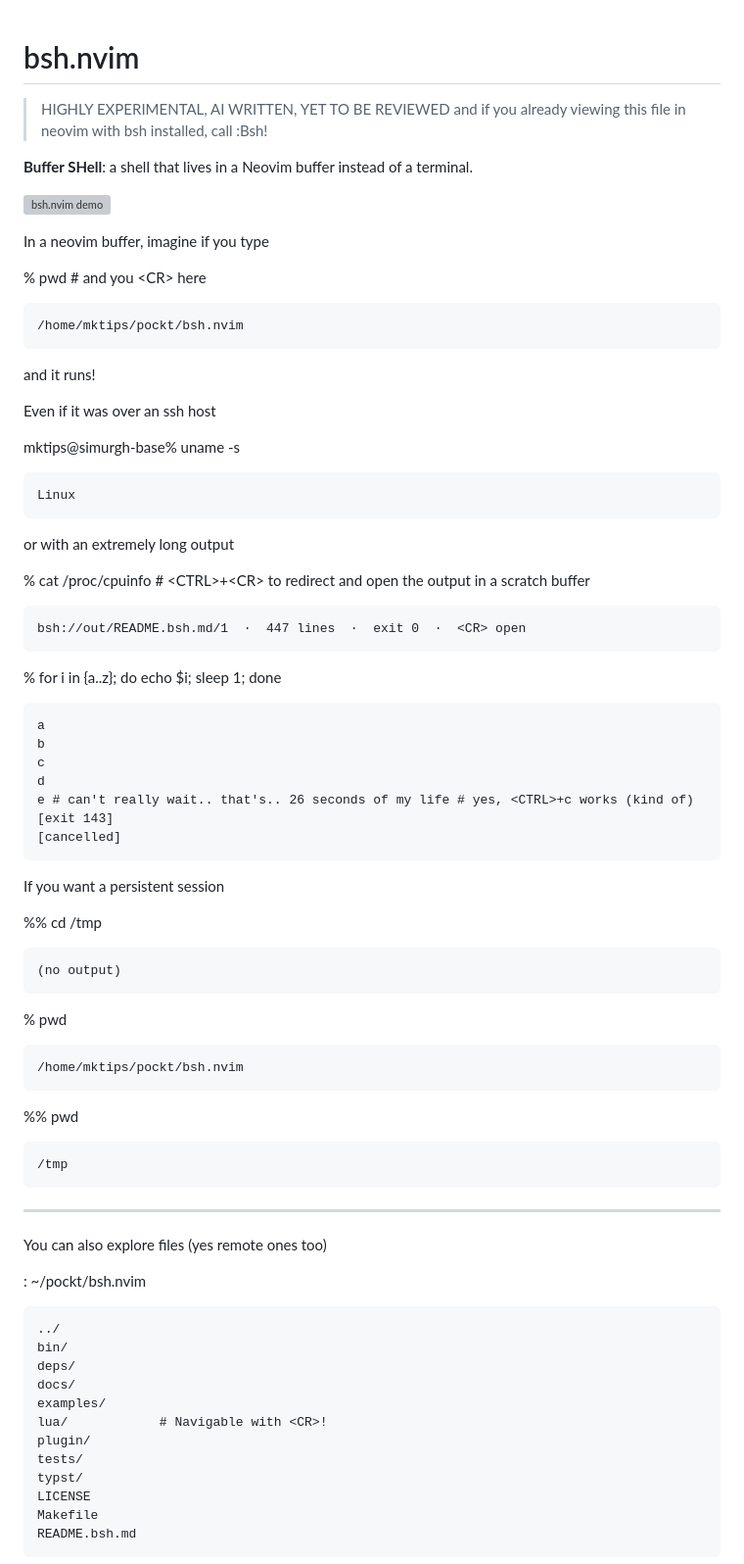
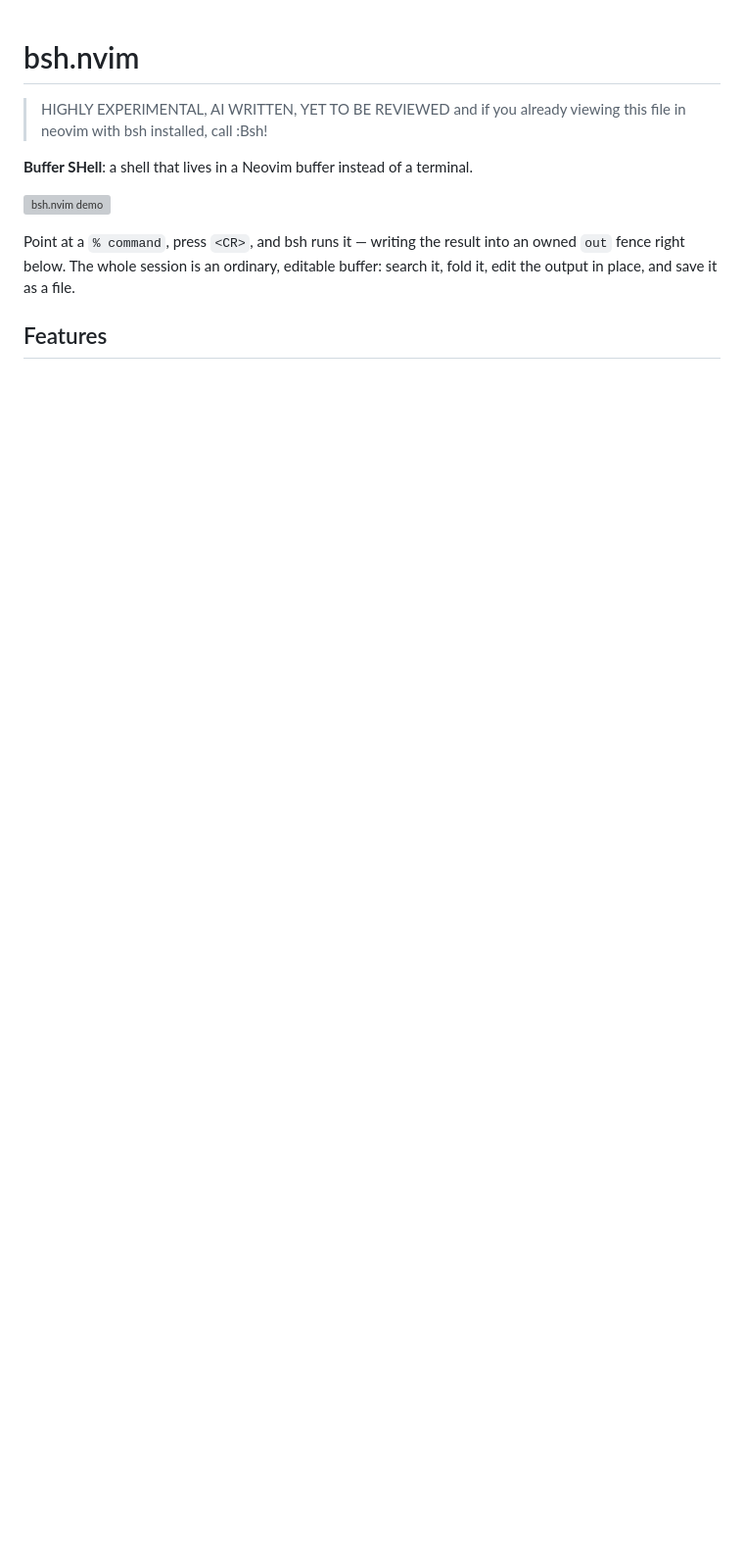
Before and after one commit to mktip/bsh.nvim, a Markdown page: README.md, the part around one of its changes. Shown at 98% size. Rendered like a GitHub page; blank space fills up the shorter version; grey boxes are pictures that could not be loaded.

Commit message:
readme: drop the inline demo (now in the gif); list features instead
Co-Authored-By: Claude Opus 4.8 <noreply@anthropic.com>

````diff
--- a/README.md
+++ b/README.md
@@ -7,74 +7,9 @@
 
 ![bsh.nvim demo](assets/vhs/bsh.gif)
 
-In a neovim buffer, imagine if you type
+Point at a `% command`, press `<CR>`, and bsh runs it — writing the result into
+an owned `out` fence right below. The whole session is an ordinary, editable
+buffer: search it, fold it, edit the output in place, and save it as a file.
 
-% pwd # and you \<CR> here
-```out
-/home/mktips/pockt/bsh.nvim
-```
+## Features
 
-and it runs!
-
-Even if it was over an ssh host
-
-mktips@simurgh-base% uname -s
-```out
-Linux
-```
-
-or with an extremely long output
-
-% cat /proc/cpuinfo # \<CTRL>+\<CR> to redirect and open the output in a scratch buffer
-```log
-bsh://out/README.bsh.md/1  ·  447 lines  ·  exit 0  ·  <CR> open
-```
-
-% for i in {a..z}; do echo $i; sleep 1; done
-```out
-a
-b
-c
-d
-e # can't really wait.. that's.. 26 seconds of my life # yes, <CTRL>+c works (kind of)
-[exit 143]
-[cancelled]
-```
-
-If you want a persistent session
-
-%% cd /tmp
-```out
-(no output)
-```
-
-% pwd
-```out
-/home/mktips/pockt/bsh.nvim
-```
-
-%% pwd
-```out
-/tmp
-```
-
----
-
-You can also explore files (yes remote ones too)
-
-: ~/pockt/bsh.nvim
-```dir
-../
-bin/
-deps/
-docs/
-examples/
-lua/            # Navigable with <CR>!
-plugin/
-tests/
-typst/
-LICENSE
-Makefile
-README.bsh.md
-```
-
````
Also changed, not shown: other parts of README.md (+23 -98 lines).
